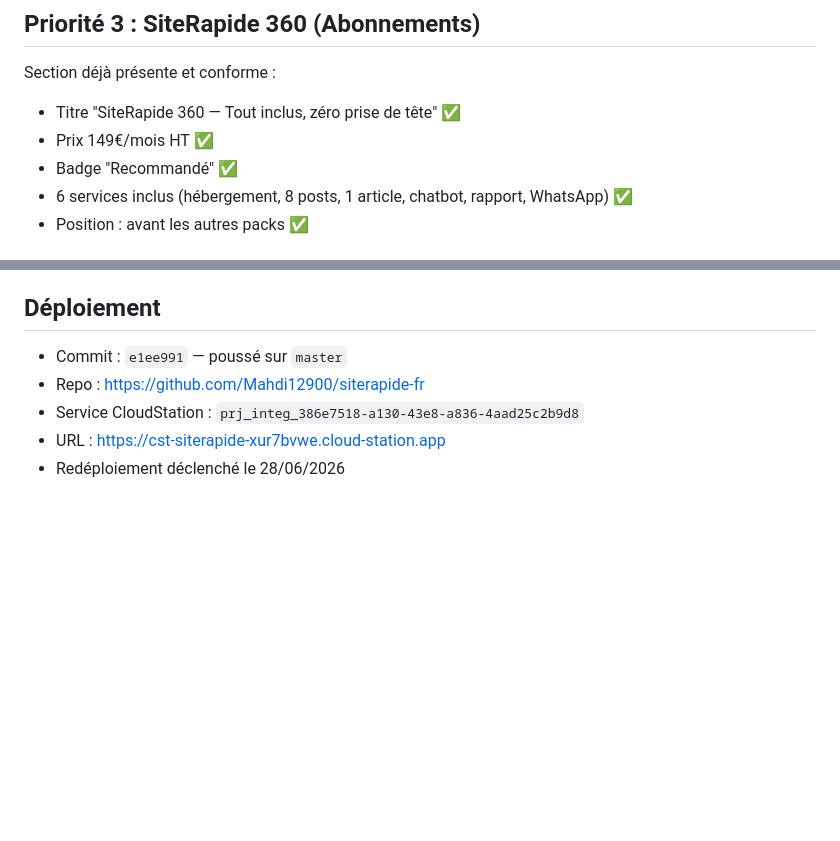
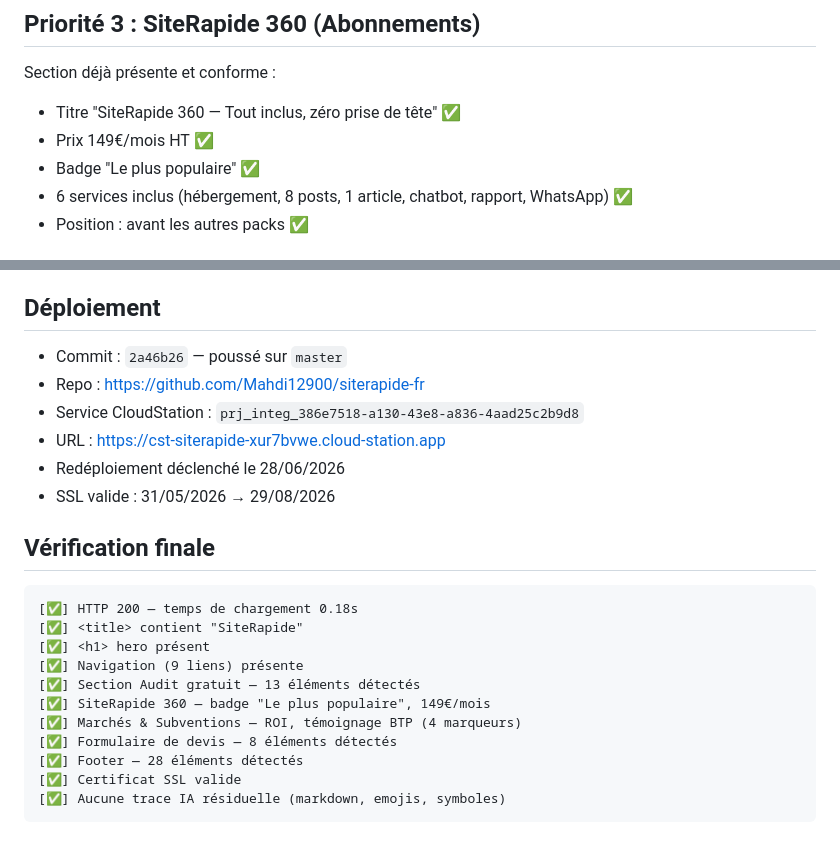
Before and after one commit to Mahdi12900/siterapide-fr, a Markdown page: reports/siterapide-upgrade-report.md, 2 parts joined by grey strips. GitHub-like rendering; blank space fills up the shorter version.

Commit message:
docs: update upgrade report with latest verification results
Co-authored-by: CloudStation <contact@cloud-station.io>

````diff
--- a/reports/siterapide-upgrade-report.md
+++ b/reports/siterapide-upgrade-report.md
@@ -54,7 +54,7 @@ Section déjà présente et conforme aux spécifications :
 Section déjà présente et conforme :
 - Titre "SiteRapide 360 — Tout inclus, zéro prise de tête" ✅
 - Prix 149€/mois HT ✅
-- Badge "Recommandé" ✅
+- Badge "Le plus populaire" ✅
 - 6 services inclus (hébergement, 8 posts, 1 article, chatbot, rapport, WhatsApp) ✅
 - Position : avant les autres packs ✅
 
@@ -70,8 +70,25 @@ Section déjà enrichie et conforme :
 
 ## Déploiement
 
-- Commit : `e1ee991` — poussé sur `master`
+- Commit : `2a46b26` — poussé sur `master`
 - Repo : https://github.com/Mahdi12900/siterapide-fr
 - Service CloudStation : `prj_integ_386e7518-a130-43e8-a836-4aad25c2b9d8`
 - URL : https://cst-siterapide-xur7bvwe.cloud-station.app
 - Redéploiement déclenché le 28/06/2026
+- SSL valide : 31/05/2026 → 29/08/2026
+
+## Vérification finale
+
+```
+[✅] HTTP 200 — temps de chargement 0.18s
+[✅] <title> contient "SiteRapide"
+[✅] <h1> hero présent
+[✅] Navigation (9 liens) présente
+[✅] Section Audit gratuit — 13 éléments détectés
+[✅] SiteRapide 360 — badge "Le plus populaire", 149€/mois
+[✅] Marchés & Subventions — ROI, témoignage BTP (4 marqueurs)
+[✅] Formulaire de devis — 8 éléments détectés
+[✅] Footer — 28 éléments détectés
+[✅] Certificat SSL valide
+[✅] Aucune trace IA résiduelle (markdown, emojis, symboles)
+```
````
